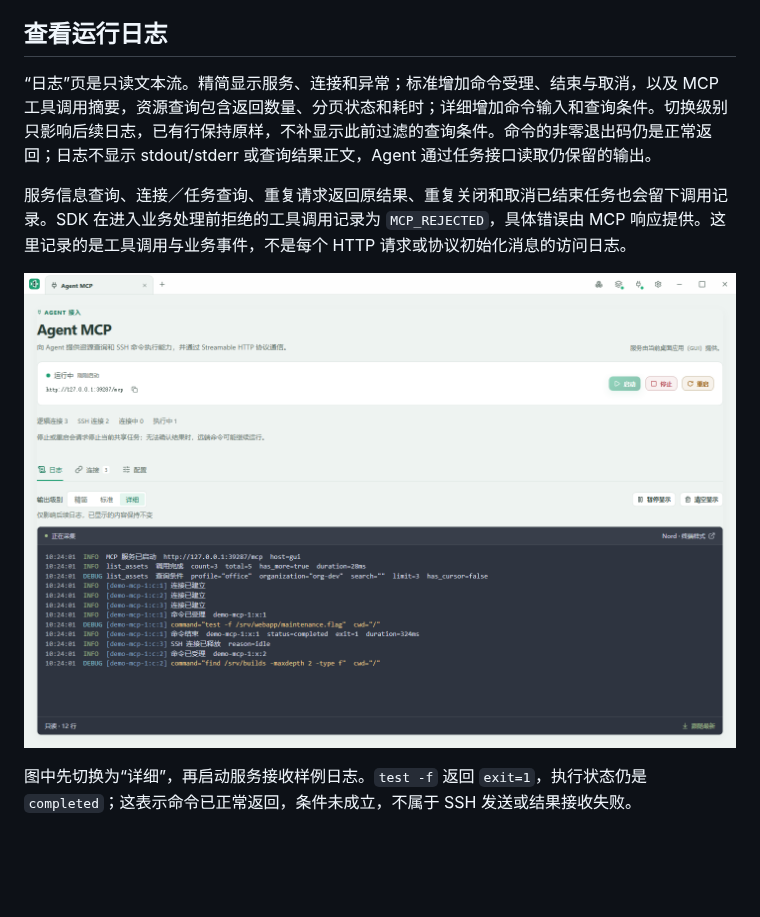
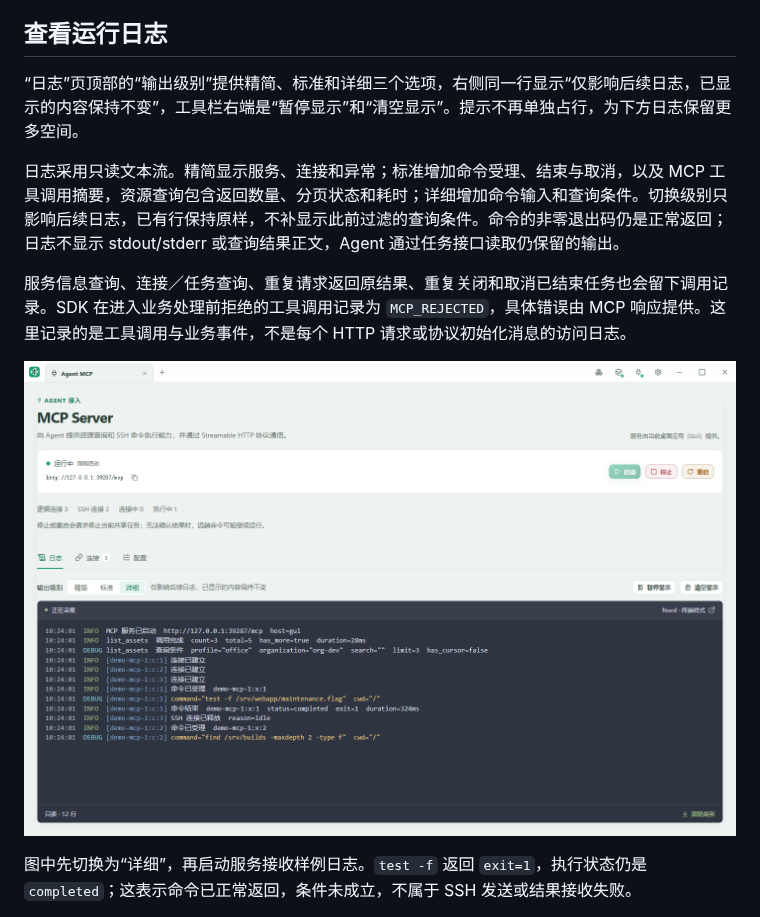
Before and after one commit to cmstar/jumpaccess, a Markdown page: docs/manual/agent-mcp.md, the part around one of its changes. Drawn GitHub-style; pictures changed too: docs/screenshots/mcp-02-logs.png; blank space fills up the shorter version.

```diff
--- a/docs/manual/agent-mcp.md
+++ b/docs/manual/agent-mcp.md
@@ -27,7 +29,9 @@
 
 ## 查看运行日志
 
-“日志”页是只读文本流。精简显示服务、连接和异常；标准增加命令受理、结束与取消，以及 MCP 工具调用摘要，资源查询包含返回数量、分页状态和耗时；详细增加命令输入和查询条件。切换级别只影响后续日志，已有行保持原样，不补显示此前过滤的查询条件。命令的非零退出码仍是正常返回；日志不显示 stdout/stderr 或查询结果正文，Agent 通过任务接口读取仍保留的输出。
+“日志”页顶部的“输出级别”提供精简、标准和详细三个选项，右侧同一行显示“仅影响后续日志，已显示的内容保持不变”，工具栏右端是“暂停显示”和“清空显示”。提示不再单独占行，为下方日志保留更多空间。
+
+日志采用只读文本流。精简显示服务、连接和异常；标准增加命令受理、结束与取消，以及 MCP 工具调用摘要，资源查询包含返回数量、分页状态和耗时；详细增加命令输入和查询条件。切换级别只影响后续日志，已有行保持原样，不补显示此前过滤的查询条件。命令的非零退出码仍是正常返回；日志不显示 stdout/stderr 或查询结果正文，Agent 通过任务接口读取仍保留的输出。
 
 服务信息查询、连接／任务查询、重复请求返回原结果、重复关闭和取消已结束任务也会留下调用记录。SDK 在进入业务处理前拒绝的工具调用记录为 `MCP_REJECTED`，具体错误由 MCP 响应提供。这里记录的是工具调用与业务事件，不是每个 HTTP 请求或协议初始化消息的访问日志。
 
```
Also changed, not shown: other parts of docs/manual/agent-mcp.md (+7 -5 lines), README.md (+2 -2 lines), docs/manual/README.md (+1 -1 lines), docs/screenshots/mcp-01-config.png, docs/screenshots/mcp-03-connections.png, 1 other file.
